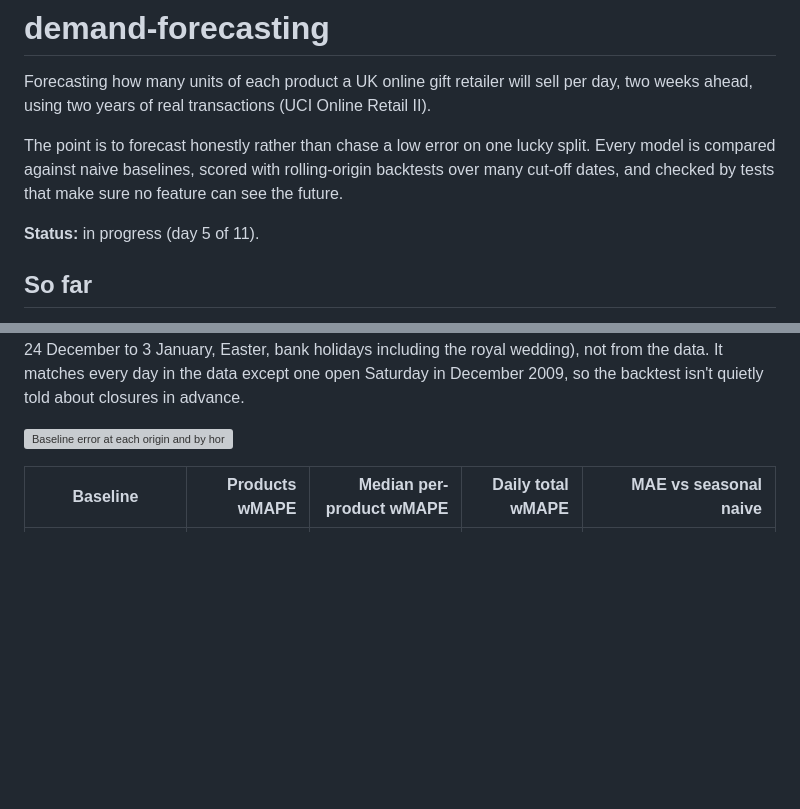
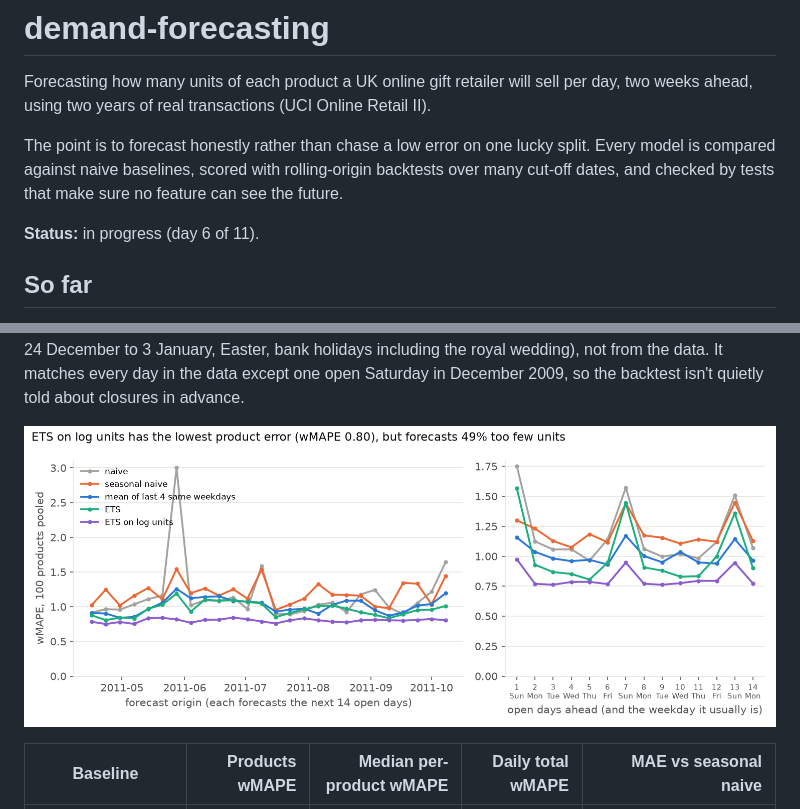
Before and after one commit to AnoushahWasif/demand-forecasting, a Markdown page: README.md, 2 parts joined by grey strips. Rendered like a GitHub page; pictures changed too: reports/figures/backtest.png; blank space fills up the shorter version; grey boxes are pictures that could not be loaded.

```diff
--- a/README.md
+++ b/README.md
@@ -4,7 +4,7 @@ Forecasting how many units of each product a UK online gift retailer will sell p
 
 The point is to forecast honestly rather than chase a low error on one lucky split. Every model is compared against naive baselines, scored with rolling-origin backtests over many cut-off dates, and checked by tests that make sure no feature can see the future.
 
-**Status:** in progress (day 5 of 11).
+**Status:** in progress (day 6 of 11).
 
 ## So far
 
@@ -55,7 +55,7 @@ What this changes for the next days: the backtest's 26 weekly origins run from A
 
 **Rolling backtest** ([backtest.py](src/demand/backtest.py), [calendar.py](src/demand/calendar.py)). Every forecaster runs at 26 weekly origins from 16 April to 8 October 2011. Each gets a copy of the data before its origin and nothing else, and forecasts the next 14 open days, cut at the holdout. The forecast dates come from a calendar of planned closures (Saturdays, 24 December to 3 January, Easter, bank holidays including the royal wedding), not from the data. It matches every day in the data except one open Saturday in December 2009, so the backtest isn't quietly told about closures in advance.
 
-![Baseline error at each origin and by horizon](reports/figures/backtest_baselines.png)
+![Baseline error at each origin and by horizon](reports/figures/backtest.png)
 
 | Baseline | Products wMAPE | Median per-product wMAPE | Daily total wMAPE | MAE vs seasonal naive |
 |---|---:|---:|---:|---:|
```
Also changed, not shown: other parts of README.md (+18 -0 lines), docs/ARCHITECTURE.md (+3 -0 lines), 2 other files.
